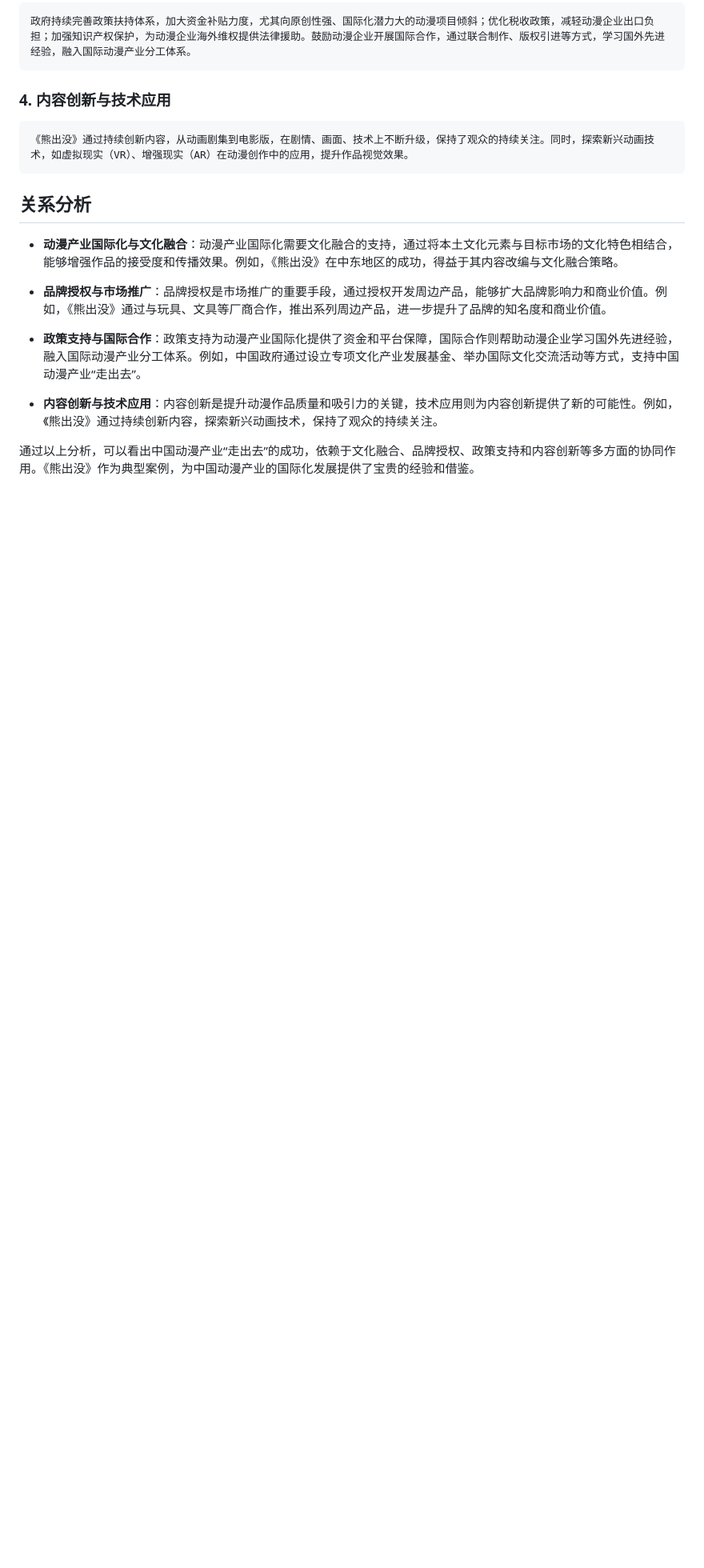
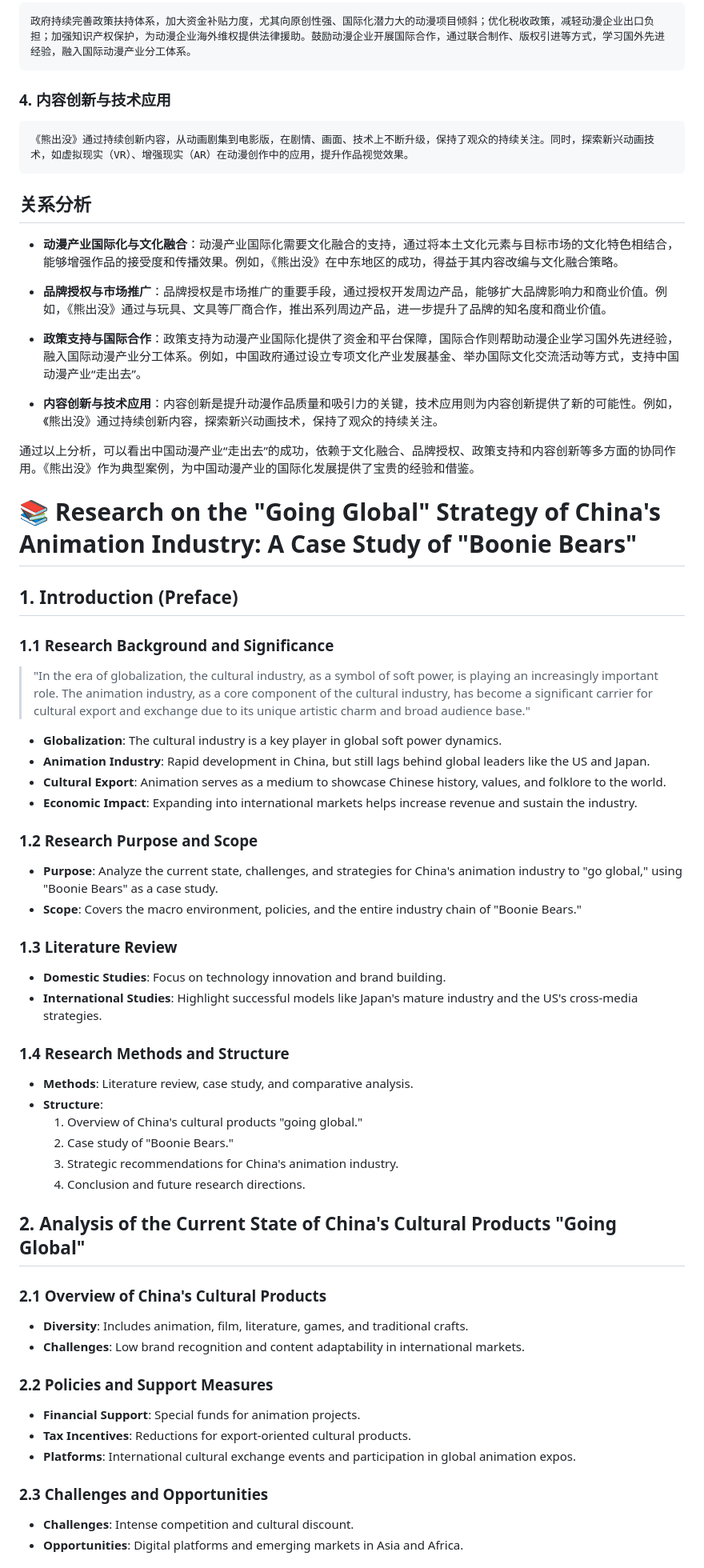
Before and after one commit to Escaay/course_assistant, a Markdown page: c.md, the part around the change printed below. Shown: that part at 80% size. Drawn GitHub-style; blank space fills up the shorter version.

```diff
--- a/c.md
+++ b/c.md
@@ -55,3 +55,51 @@
 - **内容创新与技术应用**：内容创新是提升动漫作品质量和吸引力的关键，技术应用则为内容创新提供了新的可能性。例如，《熊出没》通过持续创新内容，探索新兴动画技术，保持了观众的持续关注。
 
 通过以上分析，可以看出中国动漫产业“走出去”的成功，依赖于文化融合、品牌授权、政策支持和内容创新等多方面的协同作用。《熊出没》作为典型案例，为中国动漫产业的国际化发展提供了宝贵的经验和借鉴。
+
+
+
+
+
+# 📚 Research on the "Going Global" Strategy of China's Animation Industry: A Case Study of "Boonie Bears"
+
+## 1. Introduction (Preface)
+
+### 1.1 Research Background and Significance
+> "In the era of globalization, the cultural industry, as a symbol of soft power, is playing an increasingly important role. The animation industry, as a core component of the cultural industry, has become a significant carrier for cultural export and exchange due to its unique artistic charm and broad audience base."
+
+- **Globalization**: The cultural industry is a key player in global soft power dynamics.
+- **Animation Industry**: Rapid development in China, but still lags behind global leaders like the US and Japan.
+- **Cultural Export**: Animation serves as a medium to showcase Chinese history, values, and folklore to the world.
+- **Economic Impact**: Expanding into international markets helps increase revenue and sustain the industry.
+
+### 1.2 Research Purpose and Scope
+- **Purpose**: Analyze the current state, challenges, and strategies for China's animation industry to "go global," using "Boonie Bears" as a case study.
+- **Scope**: Covers the macro environment, policies, and the entire industry chain of "Boonie Bears."
+
+### 1.3 Literature Review
+- **Domestic Studies**: Focus on technology innovation and brand building.
+- **International Studies**: Highlight successful models like Japan's mature industry and the US's cross-media strategies.
+
+### 1.4 Research Methods and Structure
+- **Methods**: Literature review, case study, and comparative analysis.
+- **Structure**:
+  1. Overview of China's cultural products "going global."
+  2. Case study of "Boonie Bears."
+  3. Strategic recommendations for China's animation industry.
+  4. Conclusion and future research directions.
+
+## 2. Analysis of the Current State of China's Cultural Products "Going Global"
+
+### 2.1 Overview of China's Cultural Products
+- **Diversity**: Includes animation, film, literature, games, and traditional crafts.
+- **Challenges**: Low brand recognition and content adaptability in international markets.
+
+### 2.2 Policies and Support Measures
+- **Financial Support**: Special funds for animation projects.
+- **Tax Incentives**: Reductions for export-oriented cultural products.
+- **Platforms**: International cultural exchange events and participation in global animation expos.
+
+### 2.3 Challenges and Opportunities
+- **Challenges**: Intense competition and cultural discount.
+- **Opportunities**: Digital platforms and emerging markets in Asia and Africa.
+
```
Also changed, not shown: other parts of c.md (+55 -0 lines).
